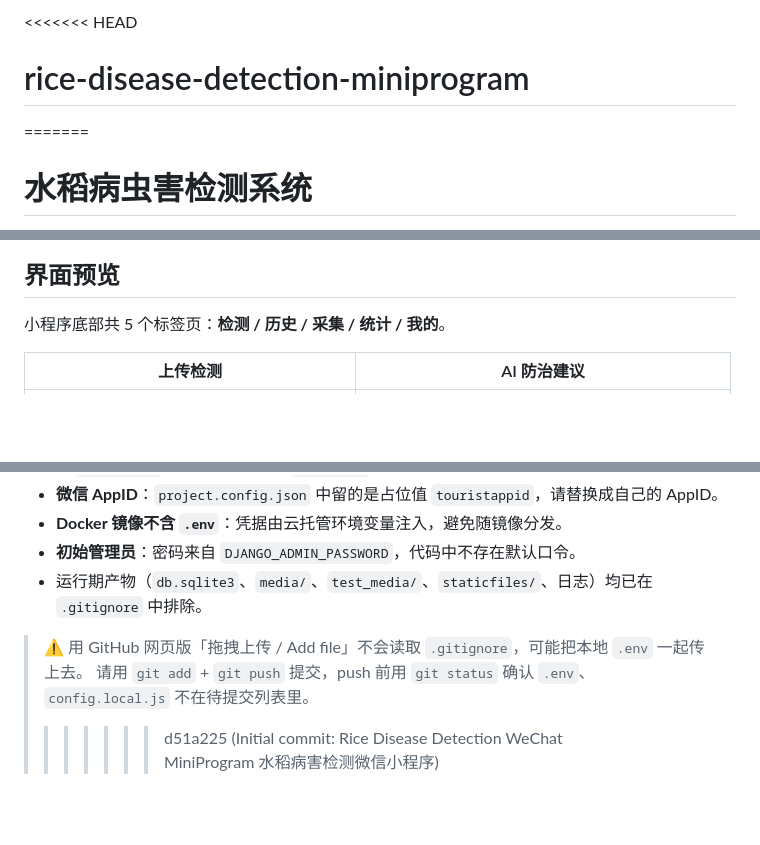
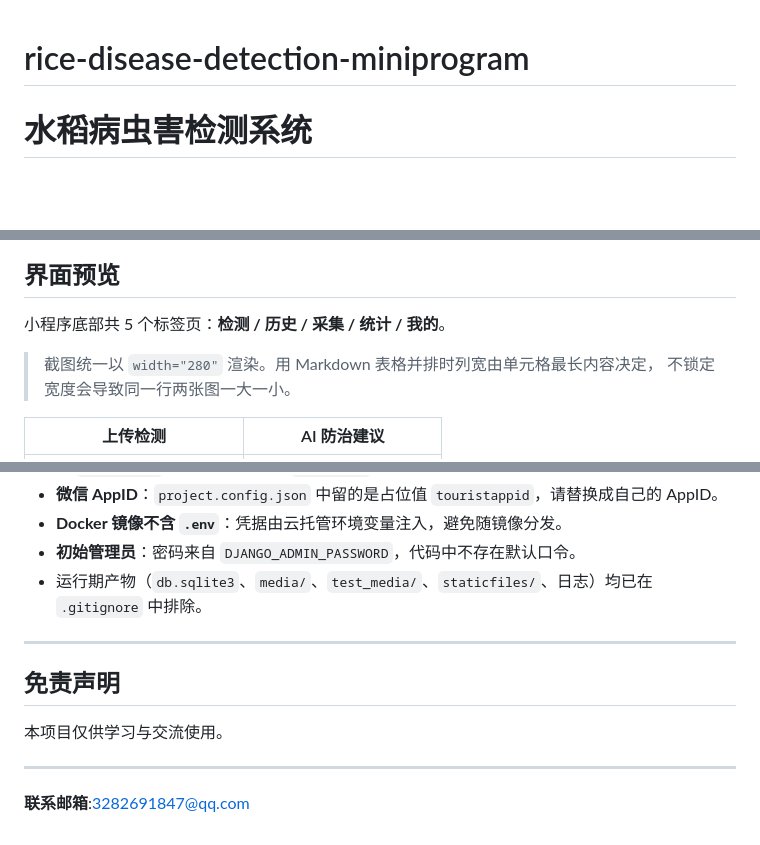
Before and after one commit to yiniao/rice-disease-detection-miniprogram, a Markdown page: README.md, 3 parts joined by grey strips. Drawn GitHub-style; blank space fills up the shorter version.

```diff
--- a/README.md
+++ b/README.md
@@ -1,6 +1,5 @@
-<<<<<<< HEAD
 # rice-disease-detection-miniprogram
-=======
+
 # 水稻病虫害检测系统
 
 基于 Django REST Framework + 微信小程序示例前端的水稻病虫害检测 MVP，包含：
@@ -28,5 +27,8 @@
 
 小程序底部共 5 个标签页：**检测 / 历史 / 采集 / 统计 / 我的**。
 
+> 截图统一以 `width="280"` 渲染。用 Markdown 表格并排时列宽由单元格最长内容决定，
+> 不锁定宽度会导致同一行两张图一大一小。
+
 | 上传检测 | AI 防治建议 |
 | --- | --- |
@@ -233,7 +235,11 @@ DEEPSEEK_MODEL=deepseek-chat
 - **Docker 镜像不含 `.env`**：凭据由云托管环境变量注入，避免随镜像分发。
 - **初始管理员**：密码来自 `DJANGO_ADMIN_PASSWORD`，代码中不存在默认口令。
 - 运行期产物（`db.sqlite3`、`media/`、`test_media/`、`staticfiles/`、日志）均已在 `.gitignore` 中排除。
+---
+## 免责声明
 
-> ⚠️ 用 GitHub 网页版「拖拽上传 / Add file」不会读取 `.gitignore`，可能把本地 `.env` 一起传上去。
-> 请用 `git add` + `git push` 提交，push 前用 `git status` 确认 `.env`、`config.local.js` 不在待提交列表里。
->>>>>>> d51a225 (Initial commit: Rice Disease Detection WeChat MiniProgram 水稻病害检测微信小程序)
+本项目仅供学习与交流使用。
+
+---
+
+**联系邮箱**:[3282691847@qq.com](mailto:3282691847@qq.com)
```
Also changed, not shown: other parts of README.md (+9 -9 lines).
